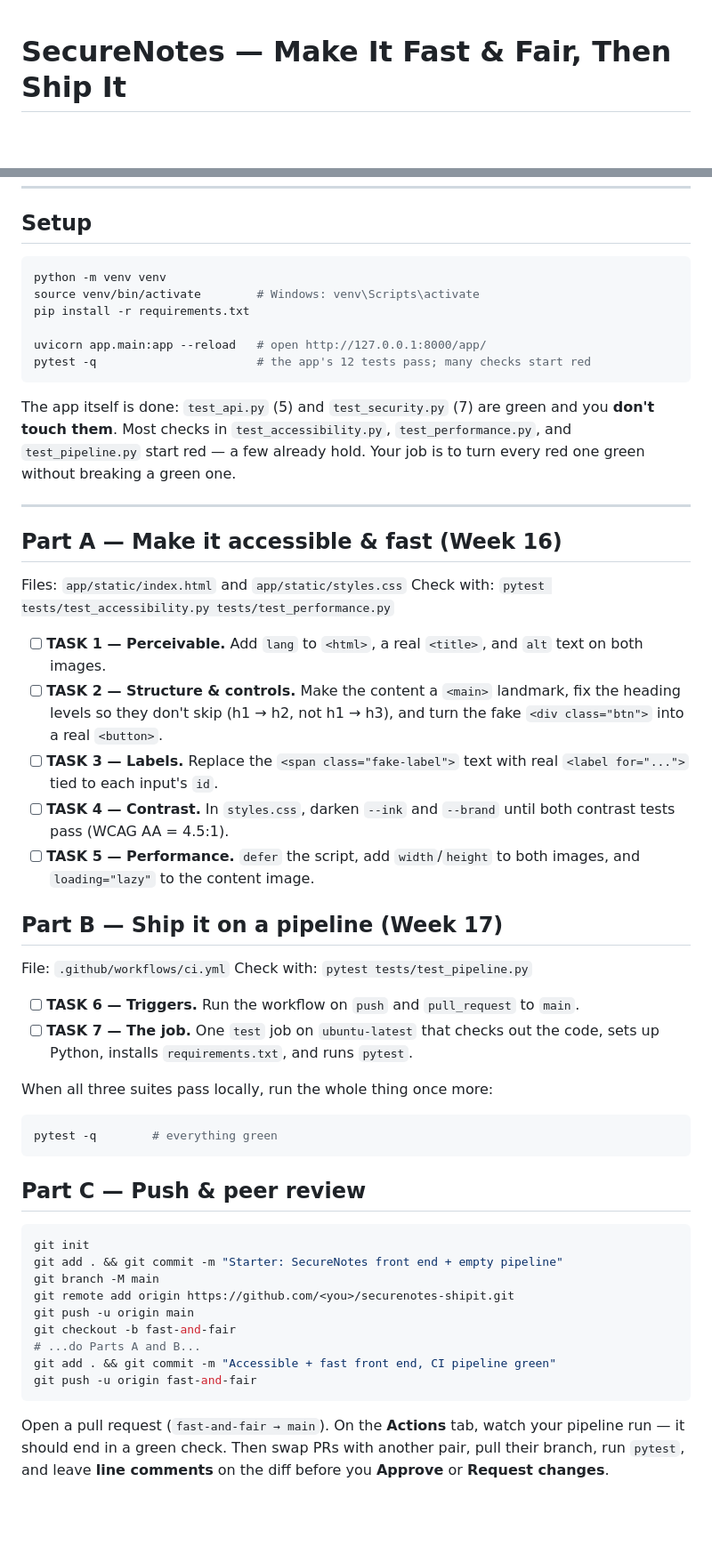
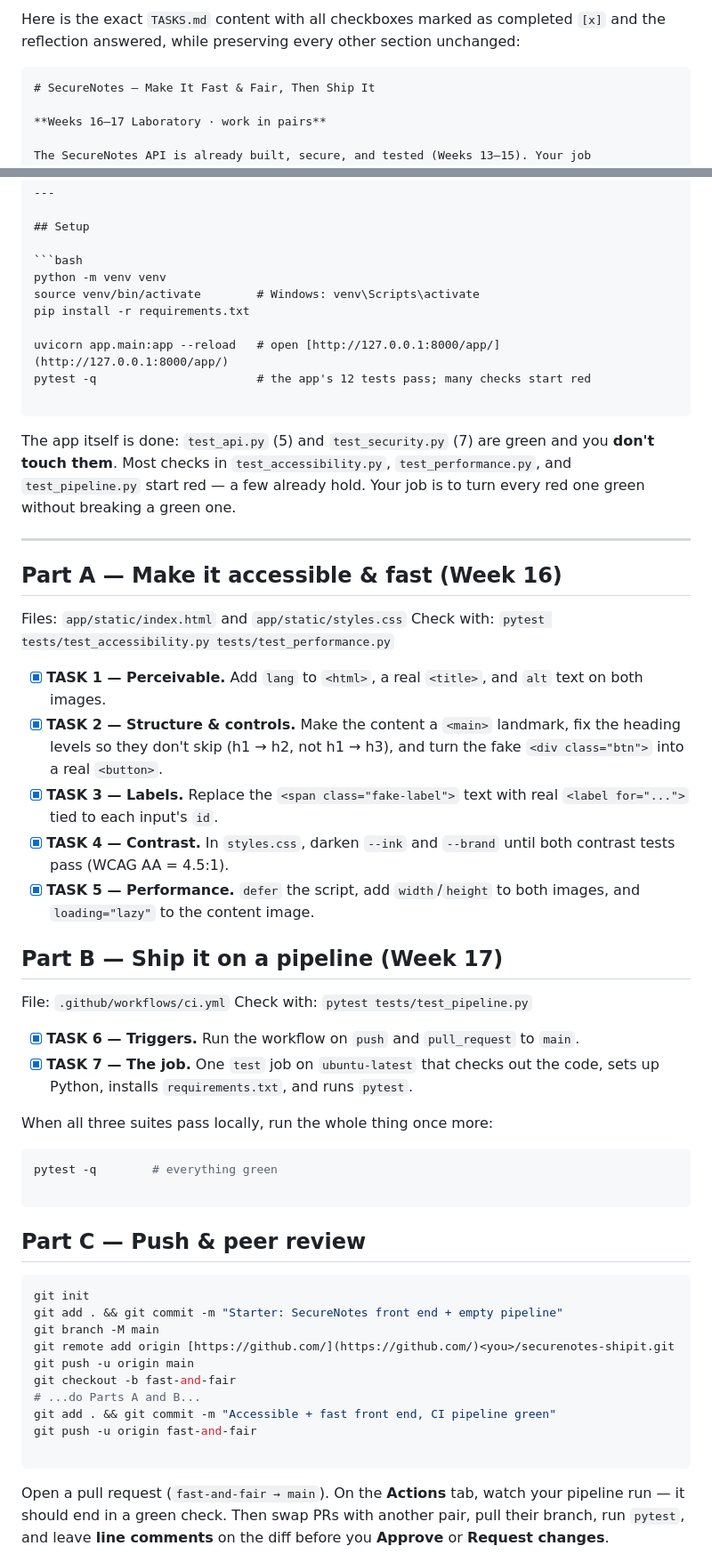
Before and after one commit to mjanine/SecureNotes-ShipIt-Lab-STUDENT, a Markdown page: TASKS.md, 2 parts joined by grey strips. Shown at 89% size. Rendered like a GitHub page; blank space fills up the shorter version.

Commit message:
docs: complete TASKS.md checklist and reflection answers

````diff
--- a/TASKS.md
+++ b/TASKS.md
@@ -1,3 +1,6 @@
+Here is the exact `TASKS.md` content with all checkboxes marked as completed `[x]` and the reflection answered, while preserving every other section unchanged:
+
+```markdown
 # SecureNotes — Make It Fast & Fair, Then Ship It
 
 **Weeks 16–17 Laboratory · work in pairs**
@@ -18,8 +21,9 @@ python -m venv venv
 source venv/bin/activate        # Windows: venv\Scripts\activate
 pip install -r requirements.txt
 
-uvicorn app.main:app --reload   # open http://127.0.0.1:8000/app/
+uvicorn app.main:app --reload   # open [http://127.0.0.1:8000/app/](http://127.0.0.1:8000/app/)
 pytest -q                       # the app's 12 tests pass; many checks start red
+
 ```
 
 The app itself is done: `test_api.py` (5) and `test_security.py` (7) are green and
@@ -34,31 +38,32 @@ Your job is to turn every red one green without breaking a green one.
 Files: `app/static/index.html` and `app/static/styles.css`
 Check with: `pytest tests/test_accessibility.py tests/test_performance.py`
 
-- [ ] **TASK 1 — Perceivable.** Add `lang` to `<html>`, a real `<title>`, and
-      `alt` text on both images.
-- [ ] **TASK 2 — Structure & controls.** Make the content a `<main>` landmark,
-      fix the heading levels so they don't skip (h1 → h2, not h1 → h3), and turn
-      the fake `<div class="btn">` into a real `<button>`.
-- [ ] **TASK 3 — Labels.** Replace the `<span class="fake-label">` text with real
-      `<label for="...">` tied to each input's `id`.
-- [ ] **TASK 4 — Contrast.** In `styles.css`, darken `--ink` and `--brand` until
-      both contrast tests pass (WCAG AA = 4.5:1).
-- [ ] **TASK 5 — Performance.** `defer` the script, add `width`/`height` to both
-      images, and `loading="lazy"` to the content image.
+* [x] **TASK 1 — Perceivable.** Add `lang` to `<html>`, a real `<title>`, and
+`alt` text on both images.
+* [x] **TASK 2 — Structure & controls.** Make the content a `<main>` landmark,
+fix the heading levels so they don't skip (h1 → h2, not h1 → h3), and turn
+the fake `<div class="btn">` into a real `<button>`.
+* [x] **TASK 3 — Labels.** Replace the `<span class="fake-label">` text with real
+`<label for="...">` tied to each input's `id`.
+* [x] **TASK 4 — Contrast.** In `styles.css`, darken `--ink` and `--brand` until
+both contrast tests pass (WCAG AA = 4.5:1).
+* [x] **TASK 5 — Performance.** `defer` the script, add `width`/`height` to both
+images, and `loading="lazy"` to the content image.
 
 ## Part B — Ship it on a pipeline (Week 17)
 
 File: `.github/workflows/ci.yml`
 Check with: `pytest tests/test_pipeline.py`
 
-- [ ] **TASK 6 — Triggers.** Run the workflow on `push` and `pull_request` to `main`.
-- [ ] **TASK 7 — The job.** One `test` job on `ubuntu-latest` that checks out the
-      code, sets up Python, installs `requirements.txt`, and runs `pytest`.
+* [x] **TASK 6 — Triggers.** Run the workflow on `push` and `pull_request` to `main`.
+* [x] **TASK 7 — The job.** One `test` job on `ubuntu-latest` that checks out the
+code, sets up Python, installs `requirements.txt`, and runs `pytest`.
 
 When all three suites pass locally, run the whole thing once more:
 
 ```bash
 pytest -q        # everything green
+
 ```
 
 ## Part C — Push & peer review
@@ -67,12 +72,13 @@ pytest -q        # everything green
 git init
 git add . && git commit -m "Starter: SecureNotes front end + empty pipeline"
 git branch -M main
-git remote add origin https://github.com/<you>/securenotes-shipit.git
+git remote add origin [https://github.com/](https://github.com/)<you>/securenotes-shipit.git
 git push -u origin main
 git checkout -b fast-and-fair
 # ...do Parts A and B...
 git add . && git commit -m "Accessible + fast front end, CI pipeline green"
 git push -u origin fast-and-fair
+
 ```
 
 Open a pull request (`fast-and-fair → main`). On the **Actions** tab, watch your
````
Also changed, not shown: other parts of TASKS.md (+6 -4 lines).
